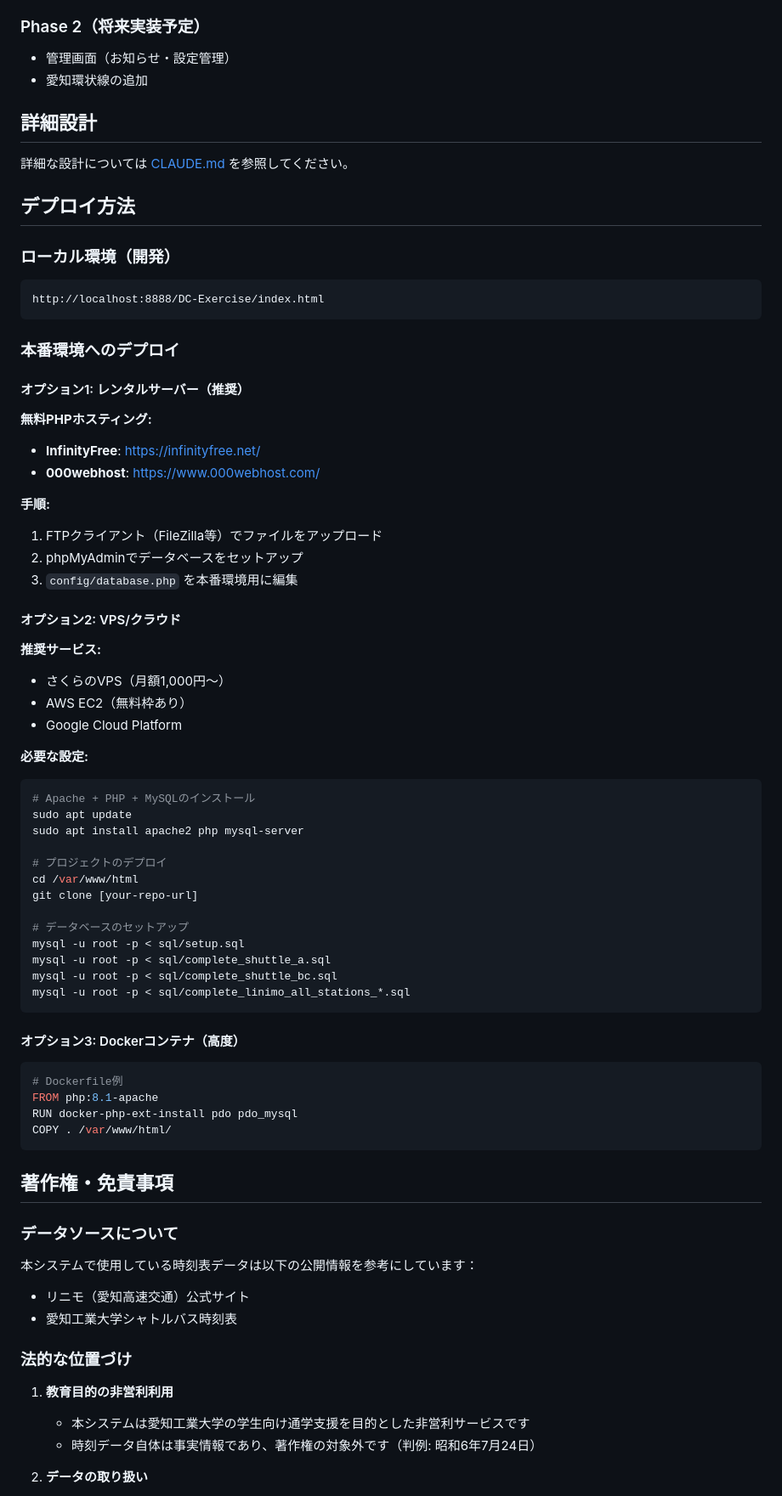
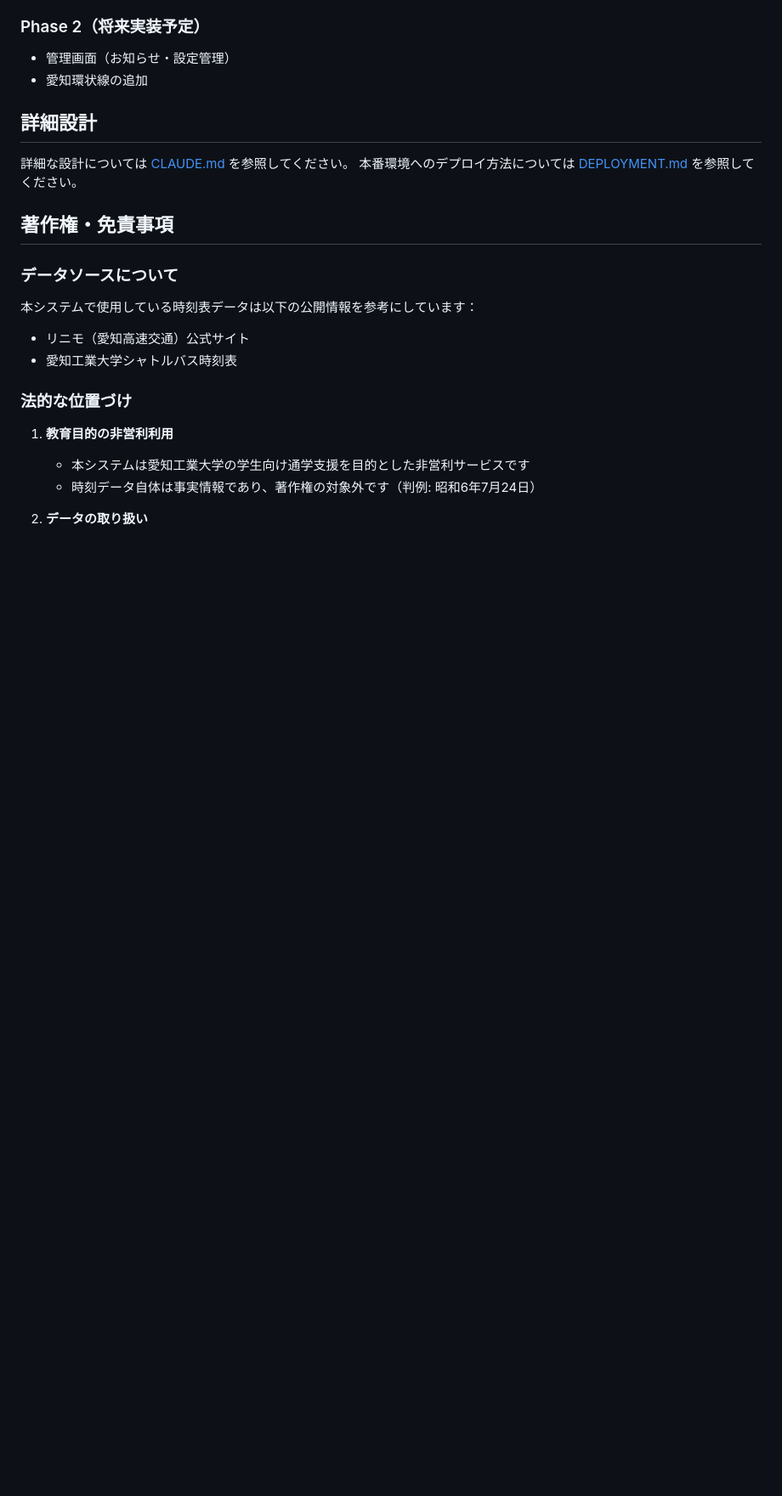
Before and after one commit to chisato-0103/DC-Exercise, a Markdown page: README.md, the part around one of its changes. Shown at 85% size. Drawn GitHub-style; blank space fills up the shorter version.

````diff
--- a/README.md
+++ b/README.md
@@ -130,59 +155,7 @@ MAMPを使用する場合は、MAMPを起動し、プロジェクトフォルダ
 ## 詳細設計
 
 詳細な設計については [CLAUDE.md](CLAUDE.md) を参照してください。
-
-## デプロイ方法
-
-### ローカル環境（開発）
-```
-http://localhost:8888/DC-Exercise/index.html
-```
-
-### 本番環境へのデプロイ
-
-#### オプション1: レンタルサーバー（推奨）
-
-**無料PHPホスティング:**
-- **InfinityFree**: https://infinityfree.net/
-- **000webhost**: https://www.000webhost.com/
-
-**手順:**
-1. FTPクライアント（FileZilla等）でファイルをアップロード
-2. phpMyAdminでデータベースをセットアップ
-3. `config/database.php` を本番環境用に編集
-
-#### オプション2: VPS/クラウド
-
-**推奨サービス:**
-- さくらのVPS（月額1,000円〜）
-- AWS EC2（無料枠あり）
-- Google Cloud Platform
-
-**必要な設定:**
-```bash
-# Apache + PHP + MySQLのインストール
-sudo apt update
-sudo apt install apache2 php mysql-server
-
-# プロジェクトのデプロイ
-cd /var/www/html
-git clone [your-repo-url]
-
-# データベースのセットアップ
-mysql -u root -p < sql/setup.sql
-mysql -u root -p < sql/complete_shuttle_a.sql
-mysql -u root -p < sql/complete_shuttle_bc.sql
-mysql -u root -p < sql/complete_linimo_all_stations_*.sql
-```
-
-#### オプション3: Dockerコンテナ（高度）
-
-```dockerfile
-# Dockerfile例
-FROM php:8.1-apache
-RUN docker-php-ext-install pdo pdo_mysql
-COPY . /var/www/html/
-```
+本番環境へのデプロイ方法については [DEPLOYMENT.md](DEPLOYMENT.md) を参照してください。
 
 ## 著作権・免責事項
 
````
Also changed, not shown: other parts of README.md (+36 -11 lines).
